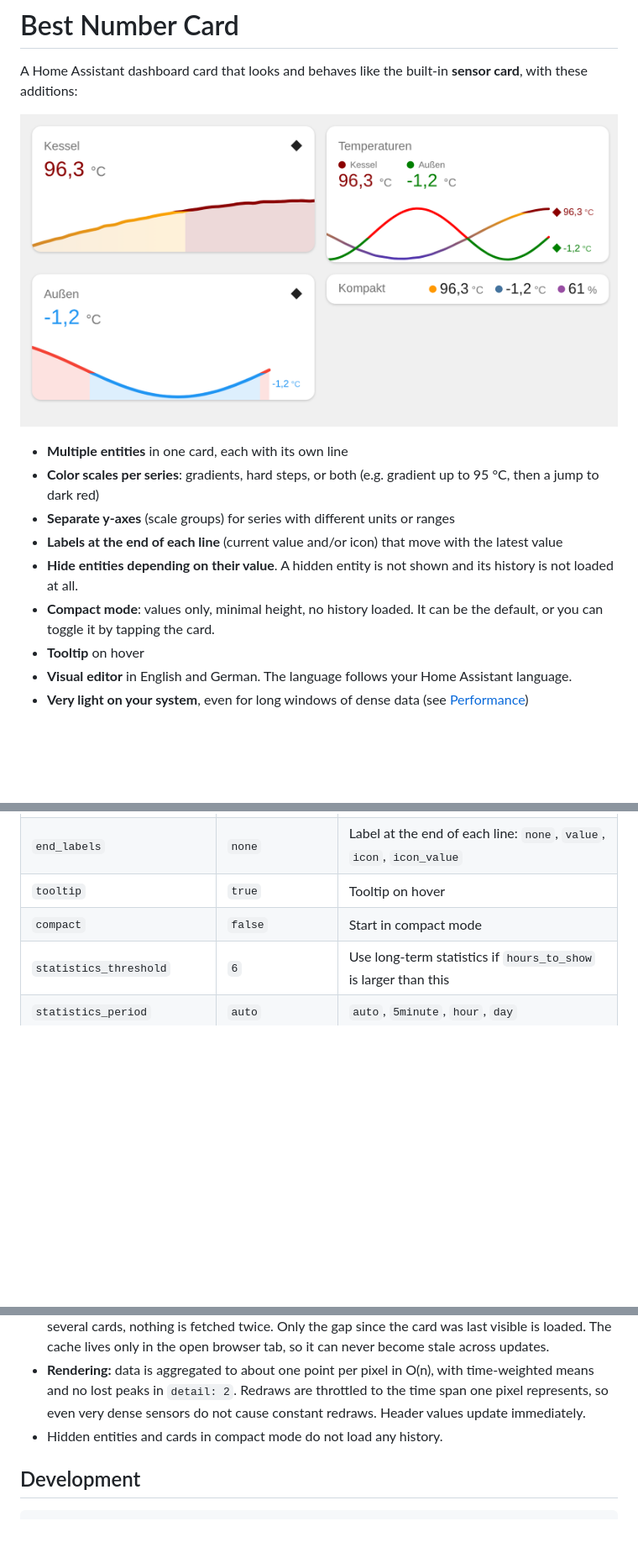
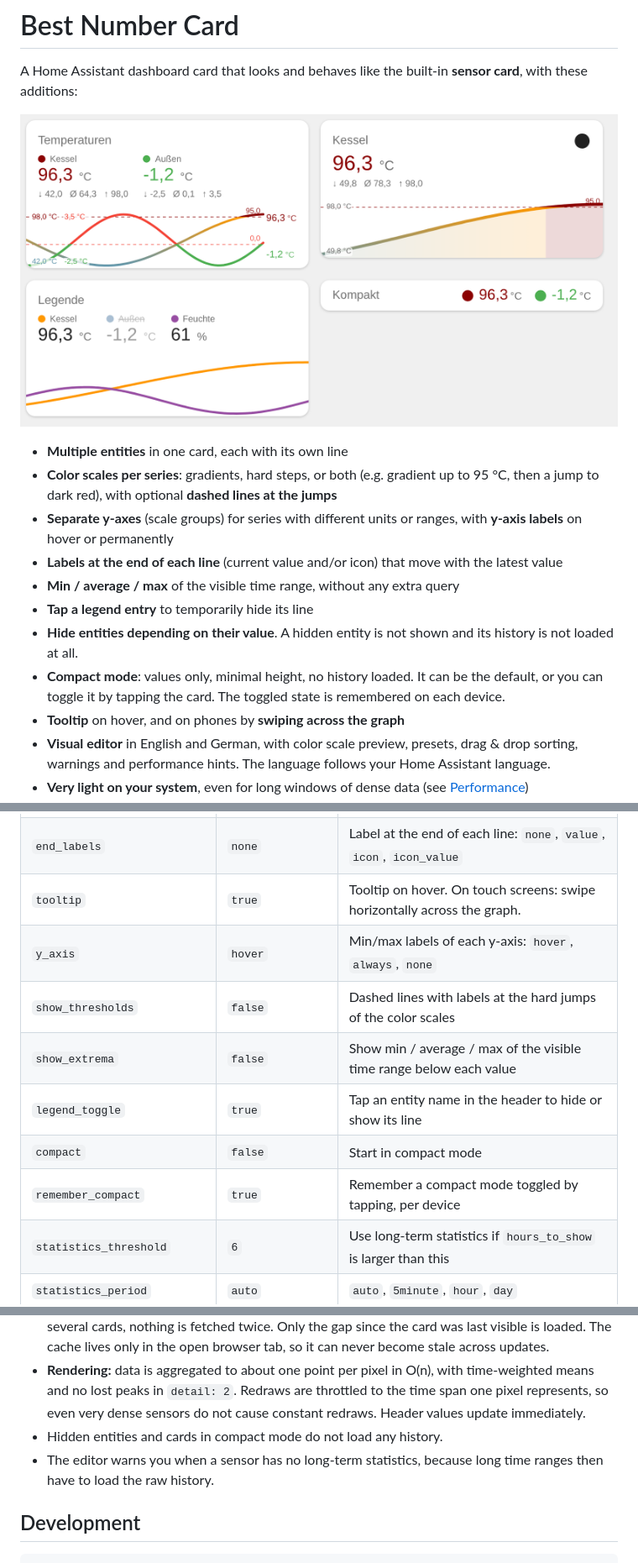
Before and after one commit to zitroaen/bestnumbercard, a Markdown page: README.md, 3 parts joined by grey strips. Shown at 84% size. Rendered like a GitHub page; pictures changed too: docs/screenshot.png; blank space fills up the shorter version.

```diff
--- a/README.md
+++ b/README.md
@@ -7,11 +7,13 @@ A Home Assistant dashboard card that looks and behaves like the built-in **senso
 ![Best Number Card](https://raw.githubusercontent.com/zitroaen/bestnumbercard/main/docs/screenshot.png)
 
 - **Multiple entities** in one card, each with its own line
-- **Color scales per series**: gradients, hard steps, or both (e.g. gradient up to 95 °C, then a jump to dark red)
-- **Separate y-axes** (scale groups) for series with different units or ranges
+- **Color scales per series**: gradients, hard steps, or both (e.g. gradient up to 95 °C, then a jump to dark red), with optional **dashed lines at the jumps**
+- **Separate y-axes** (scale groups) for series with different units or ranges, with **y-axis labels** on hover or permanently
 - **Labels at the end of each line** (current value and/or icon) that move with the latest value
+- **Min / average / max** of the visible time range, without any extra query
+- **Tap a legend entry** to temporarily hide its line
 - **Hide entities depending on their value**. A hidden entity is not shown and its history is not loaded at all.
-- **Compact mode**: values only, minimal height, no history loaded. It can be the default, or you can toggle it by tapping the card.
-- **Tooltip** on hover
-- **Visual editor** in English and German. The language follows your Home Assistant language.
+- **Compact mode**: values only, minimal height, no history loaded. It can be the default, or you can toggle it by tapping the card. The toggled state is remembered on each device.
+- **Tooltip** on hover, and on phones by **swiping across the graph**
+- **Visual editor** in English and German, with color scale preview, presets, drag & drop sorting, warnings and performance hints. The language follows your Home Assistant language.
 - **Very light on your system**, even for long windows of dense data (see [Performance](#performance))
@@ -70,8 +100,13 @@ entities:
 | `value_display` | `primary` (1 entity) / `all` | `primary` = like the sensor card, `all` = all values, `none` |
 | `legend_icon` | `dot` | Marker next to the values: `dot`, `icon`, `none` |
 | `end_labels` | `none` | Label at the end of each line: `none`, `value`, `icon`, `icon_value` |
-| `tooltip` | `true` | Tooltip on hover |
+| `tooltip` | `true` | Tooltip on hover. On touch screens: swipe horizontally across the graph. |
+| `y_axis` | `hover` | Min/max labels of each y-axis: `hover`, `always`, `none` |
+| `show_thresholds` | `false` | Dashed lines with labels at the hard jumps of the color scales |
+| `show_extrema` | `false` | Show min / average / max of the visible time range below each value |
+| `legend_toggle` | `true` | Tap an entity name in the header to hide or show its line |
 | `compact` | `false` | Start in compact mode |
+| `remember_compact` | `true` | Remember a compact mode toggled by tapping, per device |
 | `statistics_threshold` | `6` | Use long-term statistics if `hours_to_show` is larger than this |
 | `statistics_period` | `auto` | `auto`, `5minute`, `hour`, `day` |
 | `theme` | – | Theme for this card |
@@ -119,6 +156,7 @@ The card is built to put as little load as possible on Home Assistant and the br
 - **In-memory cache per entity:** when you switch dashboard views or open the same entity in several cards, nothing is fetched twice. Only the gap since the card was last visible is loaded. The cache lives only in the open browser tab, so it can never become stale across updates.
 - **Rendering:** data is aggregated to about one point per pixel in O(n), with time-weighted means and no lost peaks in `detail: 2`. Redraws are throttled to the time span one pixel represents, so even very dense sensors do not cause constant redraws. Header values update immediately.
 - Hidden entities and cards in compact mode do not load any history.
+- The editor warns you when a sensor has no long-term statistics, because long time ranges then have to load the raw history.
 
 ## Development
 
```
Also changed, not shown: other parts of README.md (+31 -1 lines), 8 other files.
